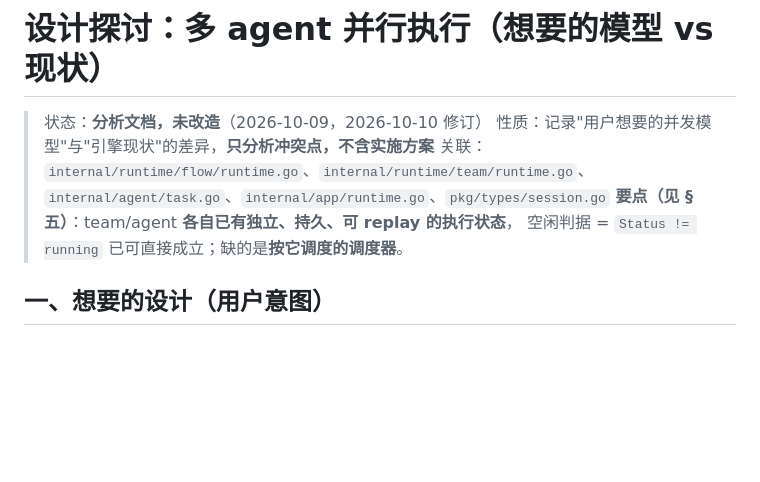
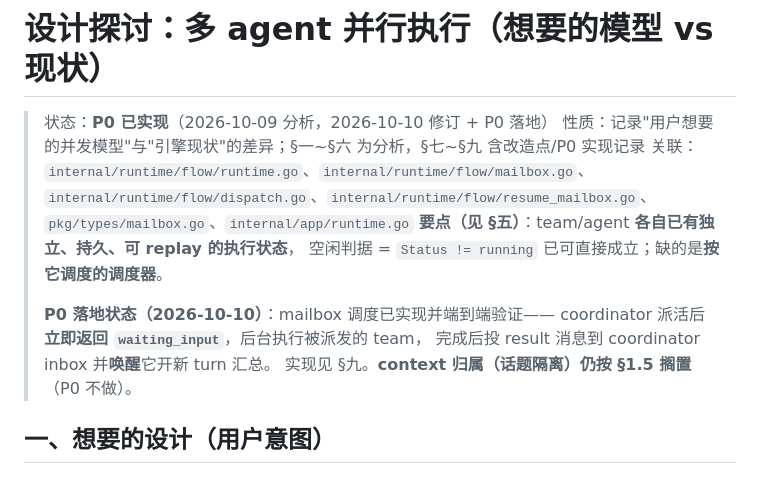
Before and after one commit to janostudio/heron-ai, a Markdown page: docs/issues/DESIGN-parallel-agent-execution.zh-CN.md, the part around one of its changes. Rendered like a GitHub page; blank space fills up the shorter version.

```diff
--- a/docs/issues/DESIGN-parallel-agent-execution.zh-CN.md
+++ b/docs/issues/DESIGN-parallel-agent-execution.zh-CN.md
@@ -1,10 +1,16 @@
 # 设计探讨：多 agent 并行执行（想要的模型 vs 现状）
 
-> 状态：**分析文档，未改造**（2026-10-09，2026-10-10 修订）
-> 性质：记录"用户想要的并发模型"与"引擎现状"的差异，**只分析冲突点，不含实施方案**
-> 关联：`internal/runtime/flow/runtime.go`、`internal/runtime/team/runtime.go`、`internal/agent/task.go`、`internal/app/runtime.go`、`pkg/types/session.go`
+> 状态：**P0 已实现**（2026-10-09 分析，2026-10-10 修订 + P0 落地）
+> 性质：记录"用户想要的并发模型"与"引擎现状"的差异；§一~§六 为分析，§七~§九 含改造点/P0 实现记录
+> 关联：`internal/runtime/flow/runtime.go`、`internal/runtime/flow/mailbox.go`、`internal/runtime/flow/dispatch.go`、`internal/runtime/flow/resume_mailbox.go`、`pkg/types/mailbox.go`、`internal/app/runtime.go`
 > **要点（见 §五）**：team/agent **各自已有独立、持久、可 replay 的执行状态**，
 > 空闲判据 = `Status != running` 已可直接成立；缺的是**按它调度的调度器**。
+>
+> **P0 落地状态（2026-10-10）**：mailbox 调度已实现并端到端验证——
+> coordinator 派活后**立即返回 `waiting_input`**，后台执行被派发的 team，
+> 完成后投 result 消息到 coordinator inbox 并**唤醒**它开新 turn 汇总。
+> 实现见 §九。**context 归属（话题隔离）仍按 §1.5 搁置**（P0 不做）。
+
 
 ## 一、想要的设计（用户意图）
 
```
Also changed, not shown: other parts of docs/issues/DESIGN-parallel-agent-execution.zh-CN.md (+47 -0 lines), docs/issues/INDEX.md (+1 -1 lines).
